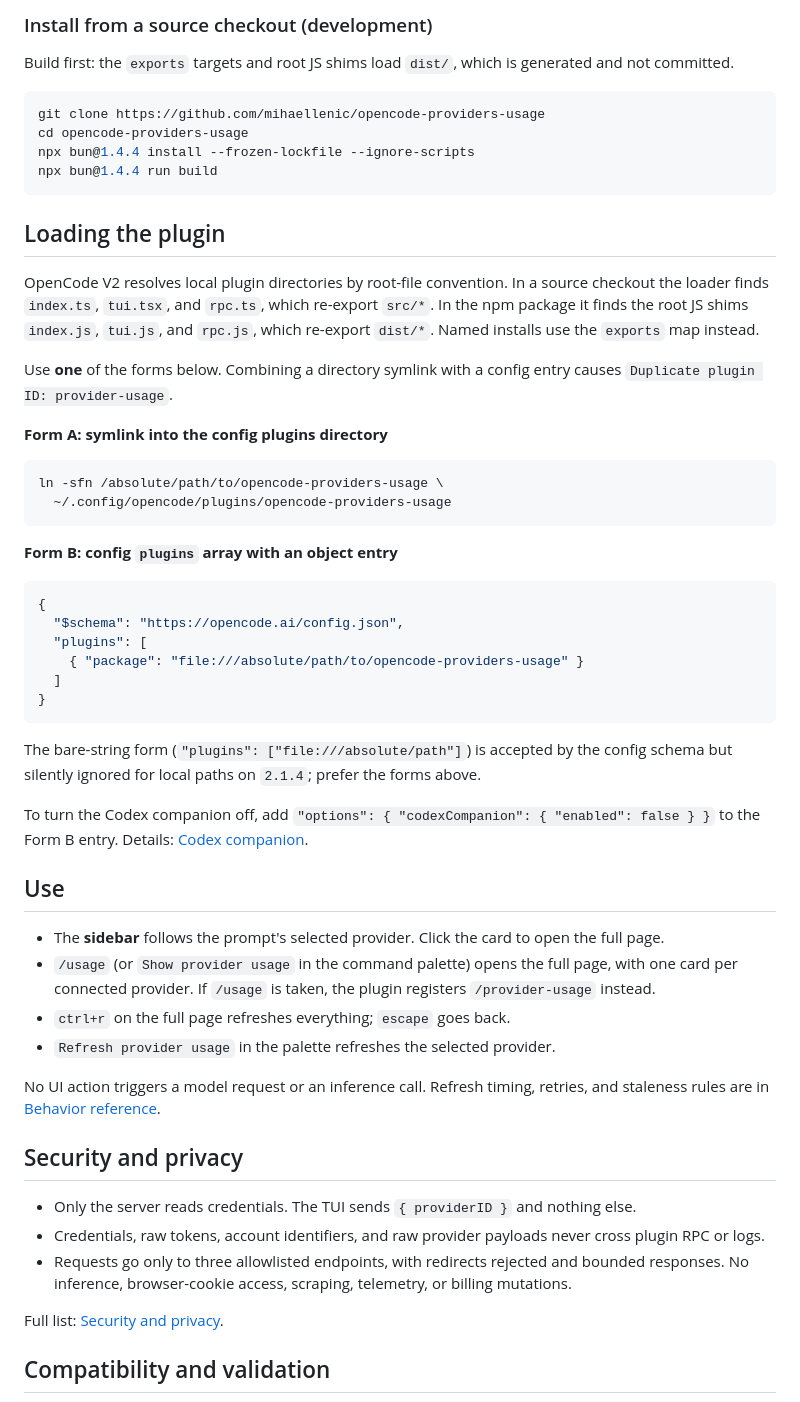
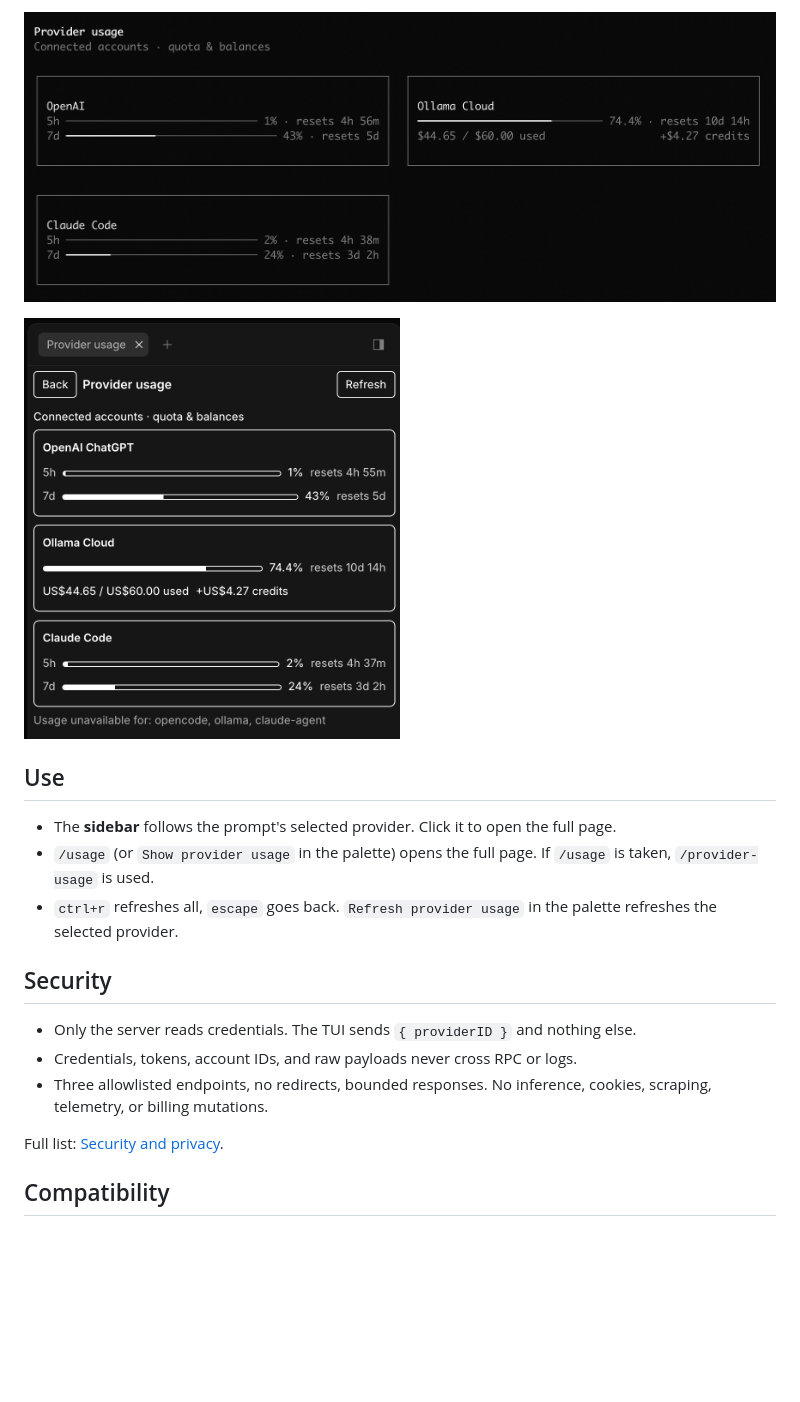
Before and after one commit to mihaellenic/opencode-providers-usage, a Markdown page: README.md, the part around one of its changes. Drawn GitHub-style; pictures changed too: image-1.png (added), image.png (added); blank space fills up the shorter version.

Commit message:
docs: shorten README and add screenshots

````diff
--- a/README.md
+++ b/README.md
@@ -39,59 +24,21 @@ OpenCode loads the `./tui` export beside the main plugin automatically; do not a
 
-### Install from a source checkout (development)
+![OpenCode v2 TUI](image.png)
 
-Build first: the `exports` targets and root JS shims load `dist/`, which is generated and not committed.
-
-```bash
-git clone https://github.com/mihaellenic/opencode-providers-usage
-cd opencode-providers-usage
-npx bun@1.4.4 install --frozen-lockfile --ignore-scripts
-npx bun@1.4.4 run build
-```
-
-## Loading the plugin
-
-OpenCode V2 resolves local plugin directories by root-file convention. In a source checkout the loader finds `index.ts`, `tui.tsx`, and `rpc.ts`, which re-export `src/*`. In the npm package it finds the root JS shims `index.js`, `tui.js`, and `rpc.js`, which re-export `dist/*`. Named installs use the `exports` map instead.
-
-Use **one** of the forms below. Combining a directory symlink with a config entry causes `Duplicate plugin ID: provider-usage`.
-
-**Form A: symlink into the config plugins directory**
-
-```bash
-ln -sfn /absolute/path/to/opencode-providers-usage \
-  ~/.config/opencode/plugins/opencode-providers-usage
-```
-
-**Form B: config `plugins` array with an object entry**
-
-```jsonc
-{
-  "$schema": "https://opencode.ai/config.json",
-  "plugins": [
-    { "package": "file:///absolute/path/to/opencode-providers-usage" }
-  ]
-}
-```
-
-The bare-string form (`"plugins": ["file:///absolute/path"]`) is accepted by the config schema but silently ignored for local paths on `2.1.4`; prefer the forms above.
-
-To turn the Codex companion off, add `"options": { "codexCompanion": { "enabled": false } }` to the Form B entry. Details: [Codex companion](docs/behavior.md#codex-companion-on-by-default-explicit-opt-out).
+<img src="image-1.png" alt="OpenCode V2 Desktop" width="50%">
 
 ## Use
 
-- The **sidebar** follows the prompt's selected provider. Click the card to open the full page.
-- `/usage` (or `Show provider usage` in the command palette) opens the full page, with one card per connected provider. If `/usage` is taken, the plugin registers `/provider-usage` instead.
-- `ctrl+r` on the full page refreshes everything; `escape` goes back.
-- `Refresh provider usage` in the palette refreshes the selected provider.
+- The **sidebar** follows the prompt's selected provider. Click it to open the full page.
+- `/usage` (or `Show provider usage` in the palette) opens the full page. If `/usage` is taken, `/provider-usage` is used.
+- `ctrl+r` refreshes all, `escape` goes back. `Refresh provider usage` in the palette refreshes the selected provider.
 
-No UI action triggers a model request or an inference call. Refresh timing, retries, and staleness rules are in [Behavior reference](docs/behavior.md#freshness-and-request-behavior).
-
-## Security and privacy
+## Security
 
 - Only the server reads credentials. The TUI sends `{ providerID }` and nothing else.
-- Credentials, raw tokens, account identifiers, and raw provider payloads never cross plugin RPC or logs.
-- Requests go only to three allowlisted endpoints, with redirects rejected and bounded responses. No inference, browser-cookie access, scraping, telemetry, or billing mutations.
+- Credentials, tokens, account IDs, and raw payloads never cross RPC or logs.
+- Three allowlisted endpoints, no redirects, bounded responses. No inference, cookies, scraping, telemetry, or billing mutations.
 
 Full list: [Security and privacy](docs/behavior.md#security-and-privacy).
 
-## Compatibility and validation
+## Compatibility
 
````
Also changed, not shown: other parts of README.md (+9 -36 lines), 2 other files.
